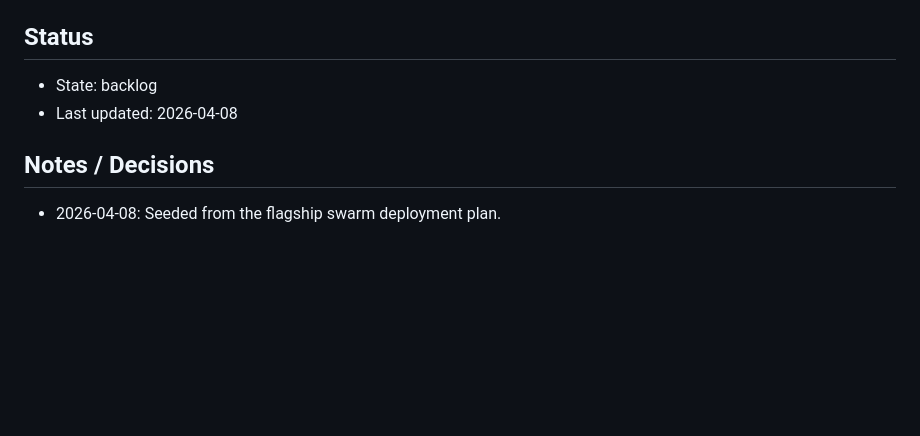
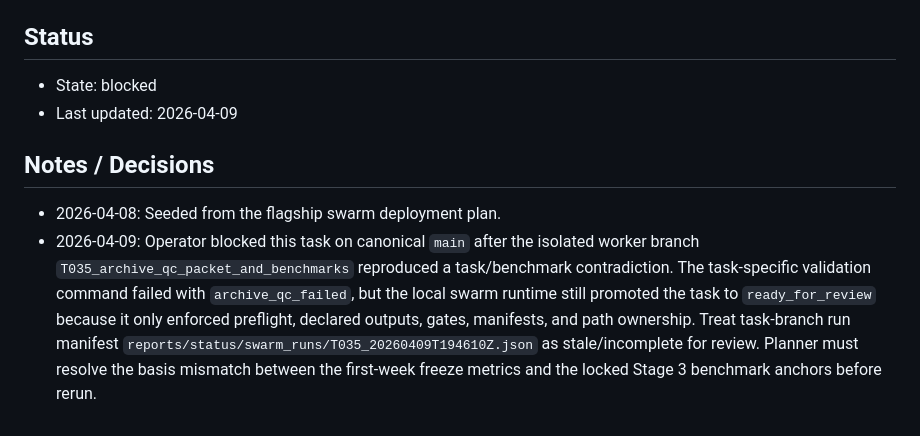
Before and after one commit to AysajanE/moltbook-coordination-persistence, a Markdown page: .orchestrator/blocked/T035_archive_qc_packet_and_benchmarks.md, the part around the change. Rendered like a GitHub page; blank space fills up the shorter version.

Commit message:
project T035 blocked state

```diff
--- a/.orchestrator/backlog/T035_archive_qc_packet_and_benchmarks.md
+++ b/.orchestrator/blocked/T035_archive_qc_packet_and_benchmarks.md
@@ -92,9 +92,10 @@ Analysis does not begin until the canonical freeze has passed the hard QC gates
 
 ## Status
 
-- State: backlog
-- Last updated: 2026-04-08
+- State: blocked
+- Last updated: 2026-04-09
 
 ## Notes / Decisions
 
 - 2026-04-08: Seeded from the flagship swarm deployment plan.
+- 2026-04-09: Operator blocked this task on canonical `main` after the isolated worker branch `T035_archive_qc_packet_and_benchmarks` reproduced a task/benchmark contradiction. The task-specific validation command failed with `archive_qc_failed`, but the local swarm runtime still promoted the task to `ready_for_review` because it only enforced preflight, declared outputs, gates, manifests, and path ownership. Treat task-branch run manifest `reports/status/swarm_runs/T035_20260409T194610Z.json` as stale/incomplete for review. Planner must resolve the basis mismatch between the first-week freeze metrics and the locked Stage 3 benchmark anchors before rerun.
```
